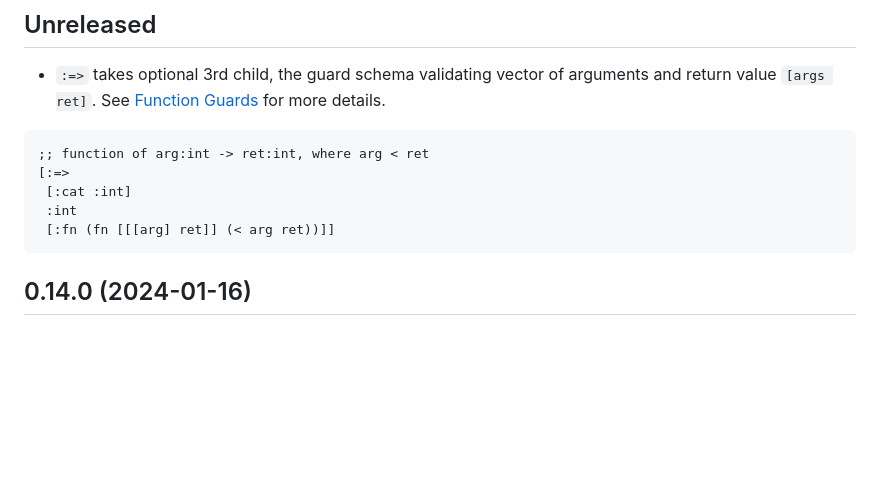
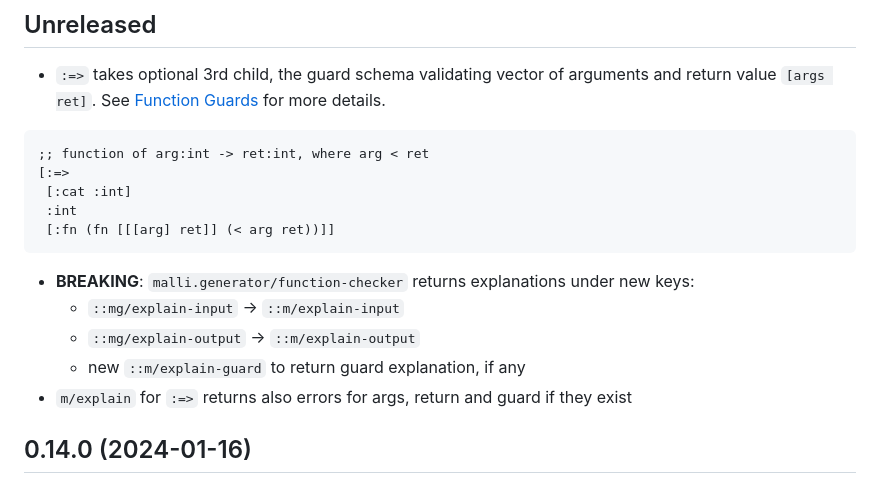
Before and after one commit to metosin/malli, a Markdown page: CHANGELOG.md, the part around the change. Drawn GitHub-style; blank space fills up the shorter version.

Commit message:
CHANGELOG

````diff
--- a/CHANGELOG.md
+++ b/CHANGELOG.md
@@ -25,6 +25,12 @@ Malli is in well matured [alpha](README.md#alpha).
  :int
  [:fn (fn [[[arg] ret]] (< arg ret))]]
 ```
+
+* **BREAKING**: `malli.generator/function-checker` returns explanations under new keys:
+  * `::mg/explain-input` -> `::m/explain-input`
+  * `::mg/explain-output` -> `::m/explain-output`
+  * new `::m/explain-guard` to return guard explanation, if any
+* `m/explain` for `:=>` returns also errors for args, return and guard if they exist
 
 ## 0.14.0 (2024-01-16)
 
````
